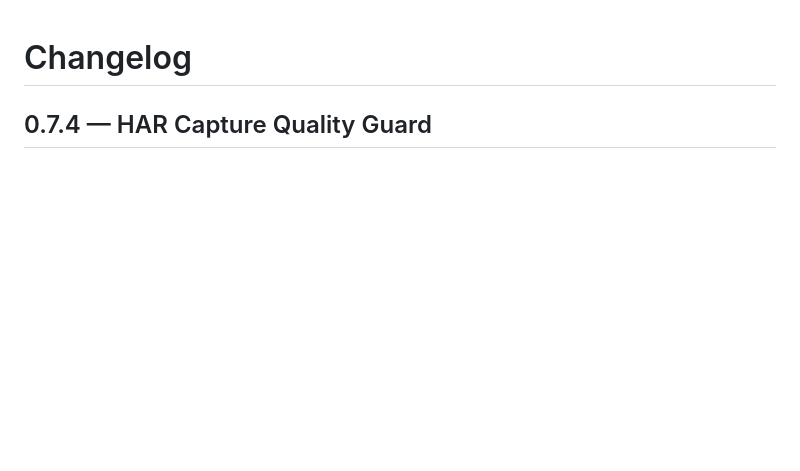
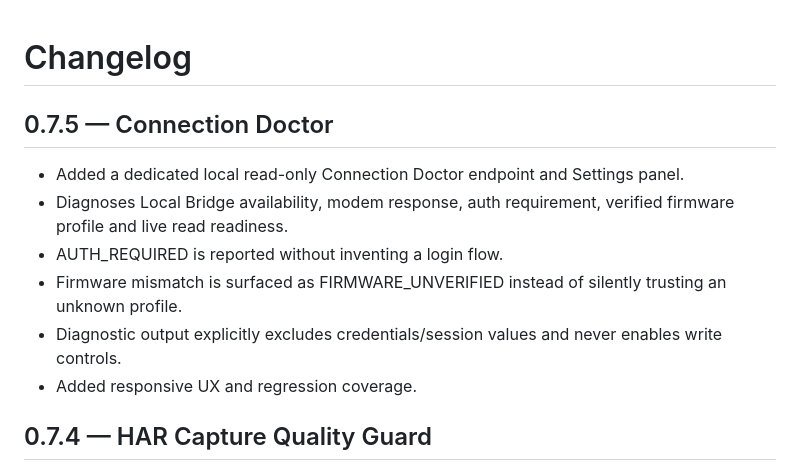
Before and after one commit to BlueDragon33/NC03_Modem, a Markdown page: CHANGELOG.md, the part around the change. Drawn GitHub-style; blank space fills up the shorter version.

Commit message:
docs: record v0.7.5 Connection Doctor

```diff
--- a/CHANGELOG.md
+++ b/CHANGELOG.md
@@ -1,4 +1,14 @@
 # Changelog
+
+## 0.7.5 — Connection Doctor
+
+- Added a dedicated local read-only Connection Doctor endpoint and Settings panel.
+- Diagnoses Local Bridge availability, modem response, auth requirement, verified firmware profile and live read readiness.
+- AUTH_REQUIRED is reported without inventing a login flow.
+- Firmware mismatch is surfaced as FIRMWARE_UNVERIFIED instead of silently trusting an unknown profile.
+- Diagnostic output explicitly excludes credentials/session values and never enables write controls.
+- Added responsive UX and regression coverage.
+
 
 ## 0.7.4 — HAR Capture Quality Guard
 
```
